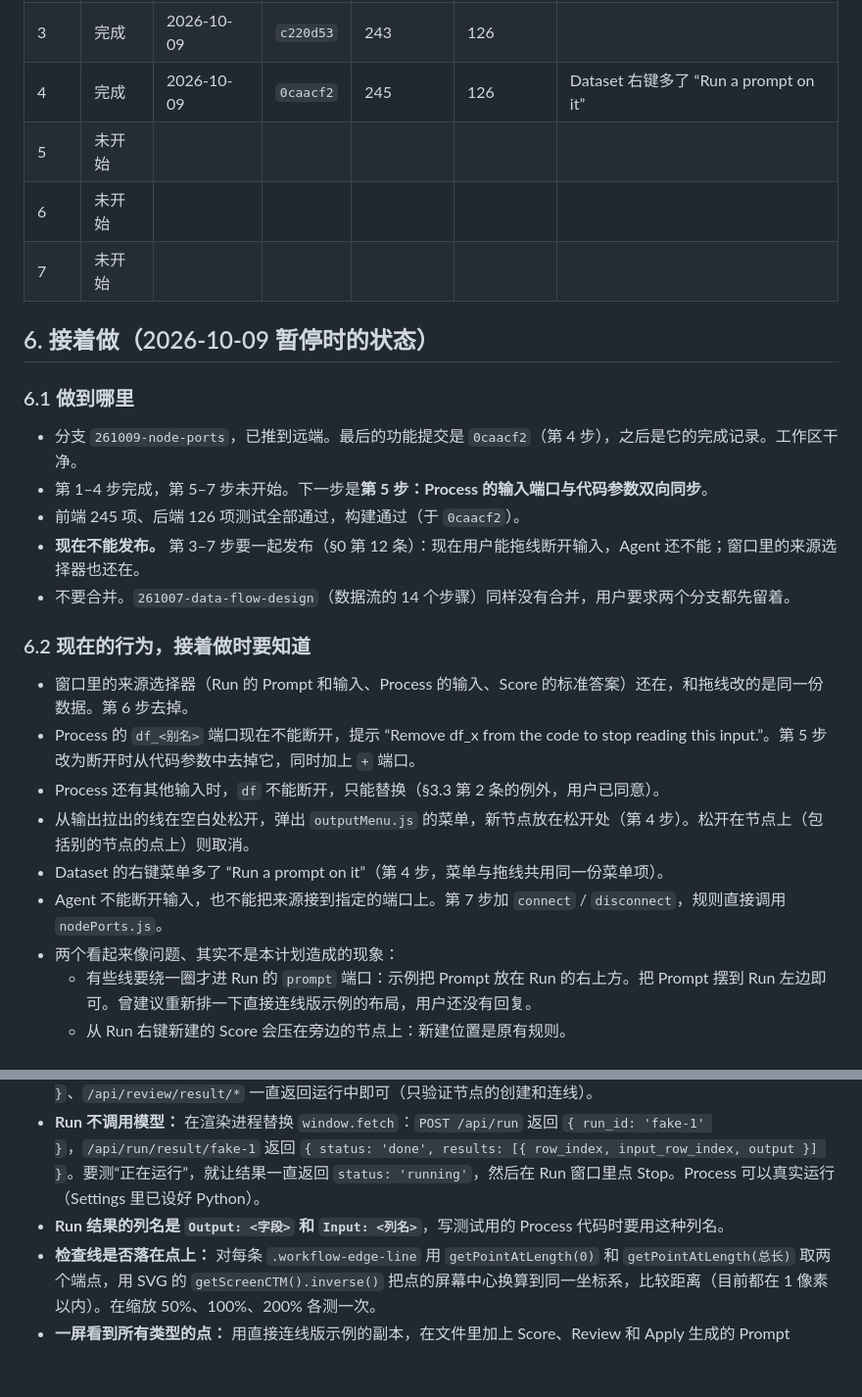
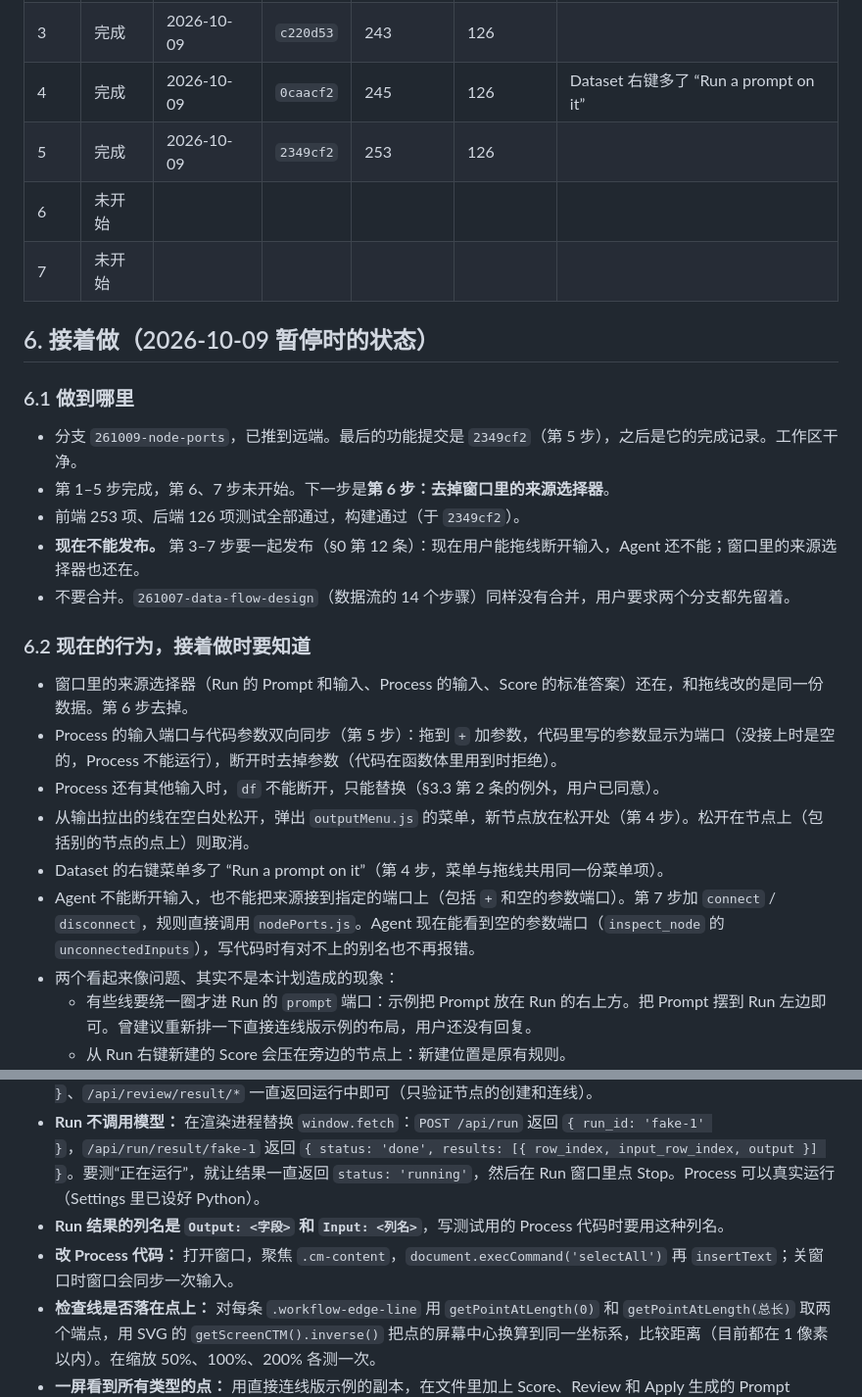
Before and after one commit to Yichuan0712/AnnoBio, a Markdown page: docs/design/NODE_PORTS_PLAN.md, 2 parts joined by grey strips. Shown at 98% size. Drawn GitHub-style; blank space fills up the shorter version.

Commit message:
docs(node-ports): record step 5

```diff
--- a/docs/design/NODE_PORTS_PLAN.md
+++ b/docs/design/NODE_PORTS_PLAN.md
@@ -765,7 +785,7 @@ cd app && npm start
 | 2 | 完成 | 2026-10-09 | `e62cc57` | 238 | 126 | 用户已确认外观 |
 | 3 | 完成 | 2026-10-09 | `c220d53` | 243 | 126 | |
 | 4 | 完成 | 2026-10-09 | `0caacf2` | 245 | 126 | Dataset 右键多了 “Run a prompt on it” |
-| 5 | 未开始 | | | | | |
+| 5 | 完成 | 2026-10-09 | `2349cf2` | 253 | 126 | |
 | 6 | 未开始 | | | | | |
 | 7 | 未开始 | | | | | |
 
@@ -773,20 +793,20 @@ cd app && npm start
 
 ### 6.1 做到哪里
 
-- 分支 `261009-node-ports`，已推到远端。最后的功能提交是 `0caacf2`（第 4 步），之后是它的完成记录。工作区干净。
-- 第 1–4 步完成，第 5–7 步未开始。下一步是**第 5 步：Process 的输入端口与代码参数双向同步**。
-- 前端 245 项、后端 126 项测试全部通过，构建通过（于 `0caacf2`）。
+- 分支 `261009-node-ports`，已推到远端。最后的功能提交是 `2349cf2`（第 5 步），之后是它的完成记录。工作区干净。
+- 第 1–5 步完成，第 6、7 步未开始。下一步是**第 6 步：去掉窗口里的来源选择器**。
+- 前端 253 项、后端 126 项测试全部通过，构建通过（于 `2349cf2`）。
 - **现在不能发布。** 第 3–7 步要一起发布（§0 第 12 条）：现在用户能拖线断开输入，Agent 还不能；窗口里的来源选择器也还在。
 - 不要合并。`261007-data-flow-design`（数据流的 14 个步骤）同样没有合并，用户要求两个分支都先留着。
 
 ### 6.2 现在的行为，接着做时要知道
 
 - 窗口里的来源选择器（Run 的 Prompt 和输入、Process 的输入、Score 的标准答案）还在，和拖线改的是同一份数据。第 6 步去掉。
-- Process 的 `df_<别名>` 端口现在不能断开，提示 “Remove df_x from the code to stop reading this input.”。第 5 步改为断开时从代码参数中去掉它，同时加上 `+` 端口。
+- Process 的输入端口与代码参数双向同步（第 5 步）：拖到 `+` 加参数，代码里写的参数显示为端口（没接上时是空的，Process 不能运行），断开时去掉参数（代码在函数体里用到时拒绝）。
 - Process 还有其他输入时，`df` 不能断开，只能替换（§3.3 第 2 条的例外，用户已同意）。
 - 从输出拉出的线在空白处松开，弹出 `outputMenu.js` 的菜单，新节点放在松开处（第 4 步）。松开在节点上（包括别的节点的点上）则取消。
 - Dataset 的右键菜单多了 “Run a prompt on it”（第 4 步，菜单与拖线共用同一份菜单项）。
-- Agent 不能断开输入，也不能把来源接到指定的端口上。第 7 步加 `connect` / `disconnect`，规则直接调用 `nodePorts.js`。
+- Agent 不能断开输入，也不能把来源接到指定的端口上（包括 `+` 和空的参数端口）。第 7 步加 `connect` / `disconnect`，规则直接调用 `nodePorts.js`。Agent 现在能看到空的参数端口（`inspect_node` 的 `unconnectedInputs`），写代码时有对不上的别名也不再报错。
 - 两个看起来像问题、其实不是本计划造成的现象：
   - 有些线要绕一圈才进 Run 的 `prompt` 端口：示例把 Prompt 放在 Run 的右上方。把 Prompt 摆到 Run 左边即可。曾建议重新排一下直接连线版示例的布局，用户还没有回复。
   - 从 Run 右键新建的 Score 会压在旁边的节点上：新建位置是原有规则。
@@ -811,6 +831,7 @@ cd app && npm start
 - **Review 不调用模型：** 同样替换 `window.fetch`，让 `/api/review/analyze` 返回 `{ review_id }`、`/api/review/result/*` 一直返回运行中即可（只验证节点的创建和连线）。
 - **Run 不调用模型：** 在渲染进程替换 `window.fetch`：`POST /api/run` 返回 `{ run_id: 'fake-1' }`，`/api/run/result/fake-1` 返回 `{ status: 'done', results: [{ row_index, input_row_index, output }] }`。要测“正在运行”，就让结果一直返回 `status: 'running'`，然后在 Run 窗口里点 Stop。Process 可以真实运行（Settings 里已设好 Python）。
 - **Run 结果的列名是 `Output: <字段>` 和 `Input: <列名>`**，写测试用的 Process 代码时要用这种列名。
+- **改 Process 代码：** 打开窗口，聚焦 `.cm-content`，`document.execCommand('selectAll')` 再 `insertText`；关窗口时窗口会同步一次输入。
 - **检查线是否落在点上：** 对每条 `.workflow-edge-line` 用 `getPointAtLength(0)` 和 `getPointAtLength(总长)` 取两个端点，用 SVG 的 `getScreenCTM().inverse()` 把点的屏幕中心换算到同一坐标系，比较距离（目前都在 1 像素以内）。在缩放 50%、100%、200% 各测一次。
 - **一屏看到所有类型的点：** 用直接连线版示例的副本，在文件里加上 Score、Review 和 Apply 生成的 Prompt（`prompt-review-to-prompt`）、Prompt 版本、Sampler 和样本、Dataset 版本、带 `savedFrom` 的 Dataset，不需要调用模型。
 - **测试项目：** 几个 Dataset、Prompt、Run、Process 预先摆好、不连线（Sampler 除外），所有线都用拖线连。
```
Also changed, not shown: other parts of docs/design/NODE_PORTS_PLAN.md (+29 -9 lines), docs/design/NODE_PORTS_DESIGN.md (+1 -1 lines).
